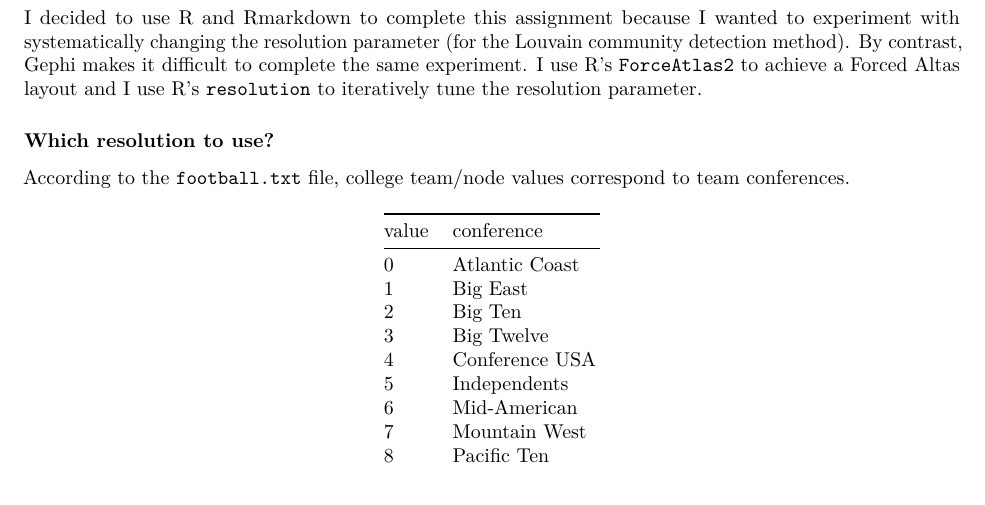
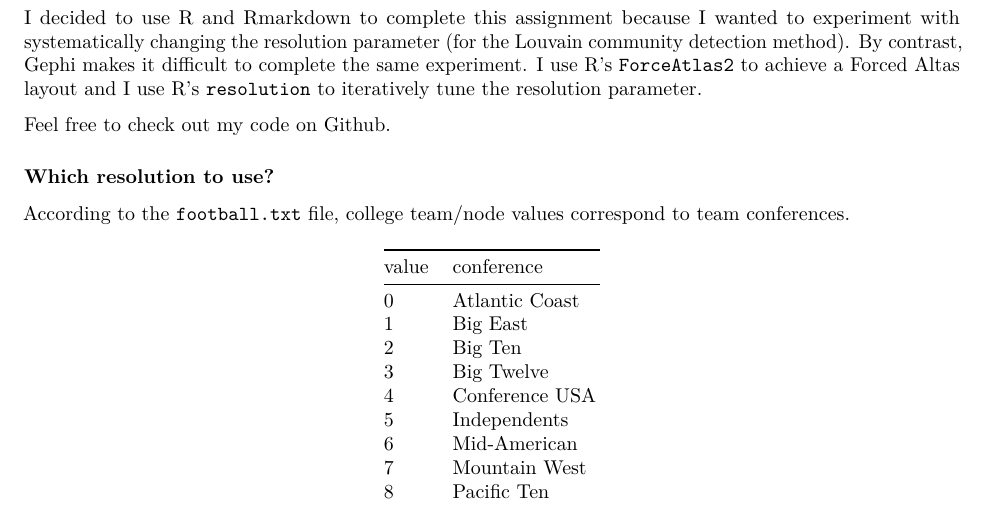
Before and after one commit to davidmterneriu/I606_communities, an R Markdown document (communities_writeup.Rmd): part of page 1 of 2, cut so that both start at the same text. Rendered offline with R 4.5, knitr and Pandoc, then LaTeX, with nearby package versions; some code elsewhere in the file could not run offline.

Commit message:
Added github link to markdown.

````diff
--- a/communities_writeup.Rmd
+++ b/communities_writeup.Rmd
@@ -98,6 +98,8 @@ colnames(league_ids)<-c("value","conference")
 ```
 
 I decided to use R and Rmarkdown to complete this assignment because I wanted to experiment with systematically changing the resolution parameter (for the Louvain community detection method). By contrast,  Gephi makes it difficult to complete the same experiment. I use R's ```ForceAtlas2``` to achieve a Forced Altas layout and I use R's ```resolution``` to iteratively tune the resolution parameter.
+
+Feel free to check out my code on  [Github](https://github.com/davidmterneriu/I606_communities.git).
 
 ### Which resolution to use?
 
````
